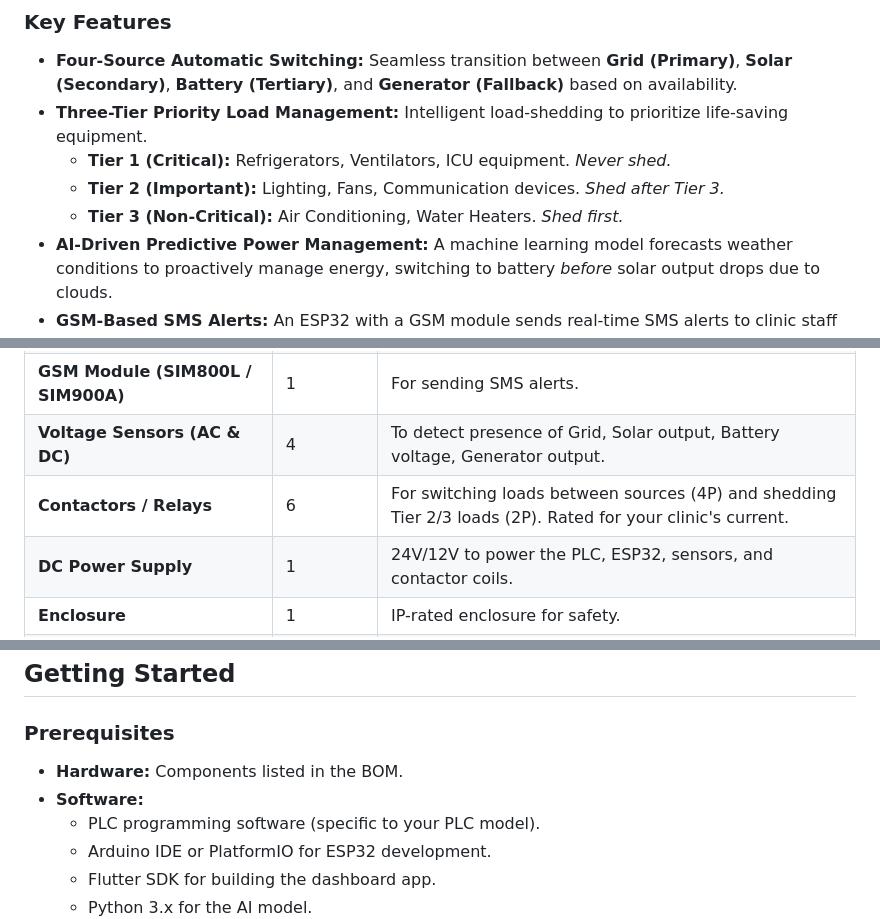
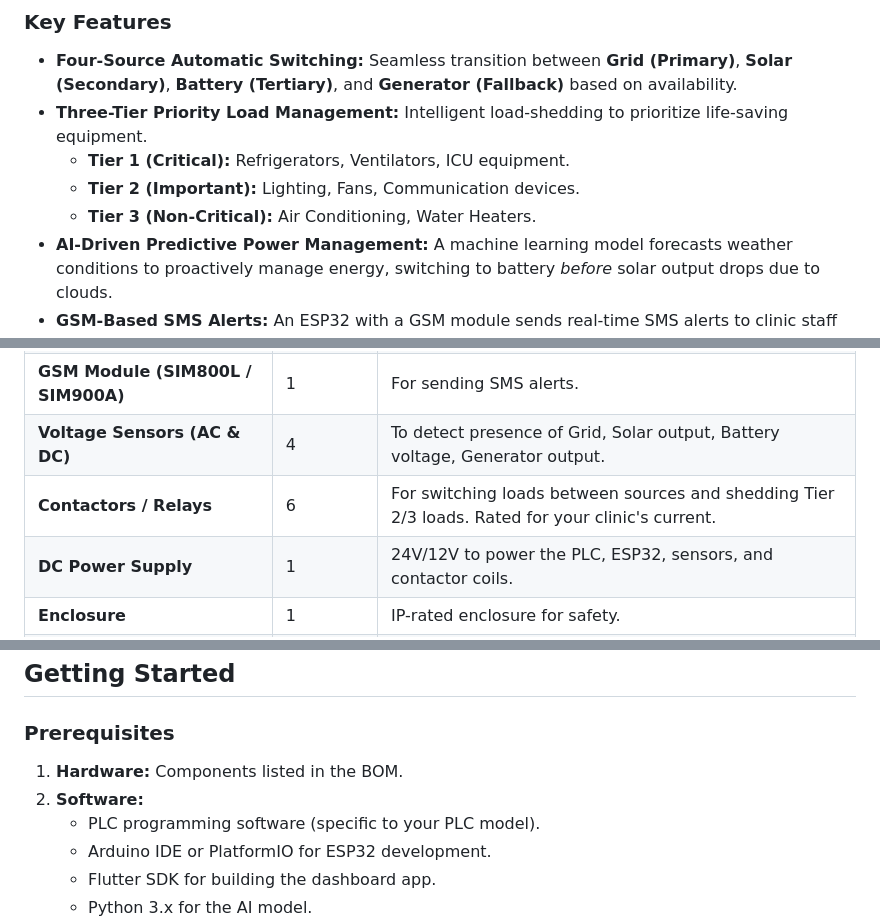
Before and after one commit to saikesavvyas/CliniX, a Markdown page: README.md, 3 parts joined by grey strips. Rendered like a GitHub page.

```diff
--- a/README.md
+++ b/README.md
@@ -42,9 +42,9 @@ Rural clinics face significant challenges due to unstable power grids, directly
 
 *   **Four-Source Automatic Switching:** Seamless transition between **Grid (Primary)**, **Solar (Secondary)**, **Battery (Tertiary)**, and **Generator (Fallback)** based on availability.
 *   **Three-Tier Priority Load Management:** Intelligent load-shedding to prioritize life-saving equipment.
-    *   **Tier 1 (Critical):** Refrigerators, Ventilators, ICU equipment. *Never shed.*
-    *   **Tier 2 (Important):** Lighting, Fans, Communication devices. *Shed after Tier 3.*
-    *   **Tier 3 (Non-Critical):** Air Conditioning, Water Heaters. *Shed first.*
+    *   **Tier 1 (Critical):** Refrigerators, Ventilators, ICU equipment.
+    *   **Tier 2 (Important):** Lighting, Fans, Communication devices.
+    *   **Tier 3 (Non-Critical):** Air Conditioning, Water Heaters.
 *   **AI-Driven Predictive Power Management:** A machine learning model forecasts weather conditions to proactively manage energy, switching to battery *before* solar output drops due to clouds.
 *   **GSM-Based SMS Alerts:** An ESP32 with a GSM module sends real-time SMS alerts to clinic staff for critical events like grid failure, low generator fuel, or total power loss.
 *   **Cross-Platform Remote Dashboard:** A Flutter application provides real-time remote monitoring and control from any device (Android, iOS, Web). View status, historical data charts, and execute manual overrides from anywhere.
@@ -129,7 +129,7 @@ flowchart TD
 | **ESP32 Development Board** | 1 | Serves as communication gateway and SMS module controller. |
 | **GSM Module (SIM800L / SIM900A)** | 1 | For sending SMS alerts. |
 | **Voltage Sensors (AC & DC)** | 4 | To detect presence of Grid, Solar output, Battery voltage, Generator output. |
-| **Contactors / Relays** | 6 | For switching loads between sources (4P) and shedding Tier 2/3 loads (2P). Rated for your clinic's current. |
+| **Contactors / Relays** | 6 | For switching loads between sources and shedding Tier 2/3 loads. Rated for your clinic's current. |
 | **DC Power Supply** | 1 | 24V/12V to power the PLC, ESP32, sensors, and contactor coils. |
 | **Enclosure** | 1 | IP-rated enclosure for safety. |
 | **Fuses, Terminal Blocks, Wiring** | - | As required. |
@@ -147,8 +147,8 @@ This project involves multiple codebases:
 
 ### Prerequisites
 
-*   **Hardware:** Components listed in the BOM.
-*   **Software:**
+1.   **Hardware:** Components listed in the BOM.
+2.  **Software:**
     *   PLC programming software (specific to your PLC model).
     *   Arduino IDE or PlatformIO for ESP32 development.
     *   Flutter SDK for building the dashboard app.
```
